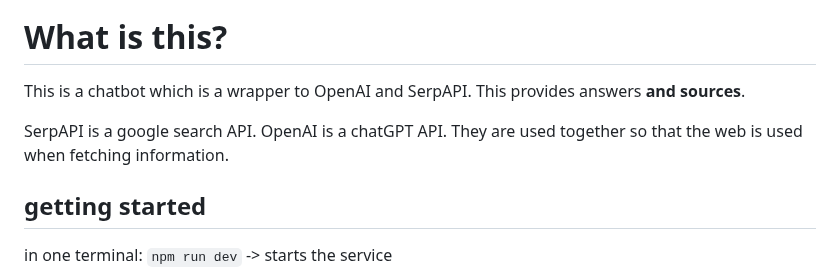
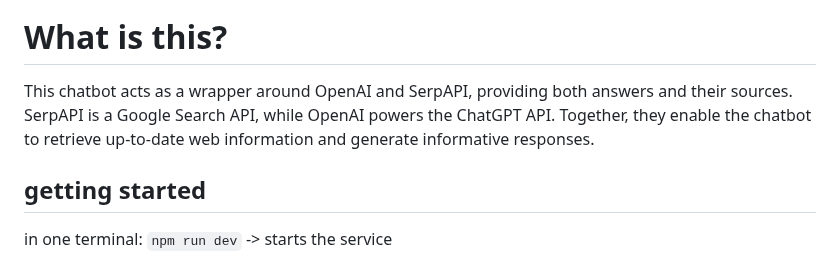
Before and after one commit to rexposadas/chatbot, a Markdown page: README.md, the part around the change. Drawn GitHub-style.

```diff
--- a/README.md
+++ b/README.md
@@ -3,11 +3,7 @@
 
 # What is this?
 
-This is a chatbot which is a wrapper to OpenAI and SerpAPI.  This provides answers **and sources**.
-
-
-
-SerpAPI is a google search API.  OpenAI is a chatGPT API. They are used together so that the web is used when fetching information.
+This chatbot acts as a wrapper around OpenAI and SerpAPI, providing both answers and their sources. SerpAPI is a Google Search API, while OpenAI powers the ChatGPT API. Together, they enable the chatbot to retrieve up-to-date web information and generate informative responses.
 
 
 ## getting started
```
